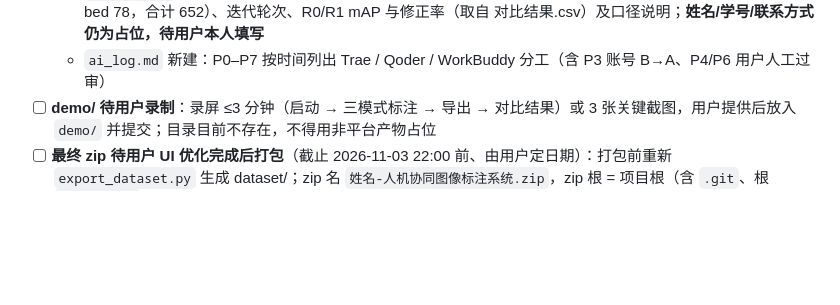
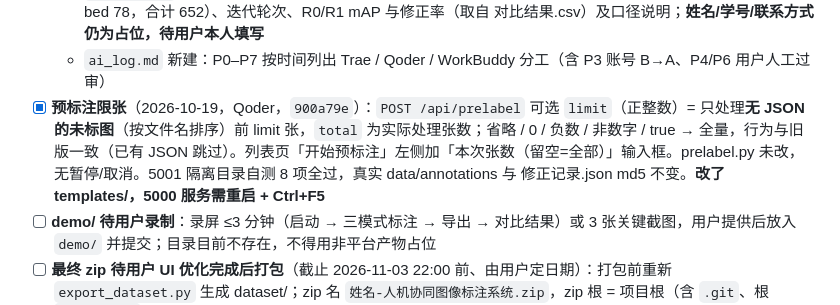
Before and after one commit to beilun1/imglabel, a Markdown page: CONTEXT.md, the part around the change. GitHub-like rendering; blank space fills up the shorter version.

Commit message:
CONTEXT: 记录预标注限张（900a79e）

```diff
--- a/CONTEXT.md
+++ b/CONTEXT.md
@@ -146,6 +146,7 @@
   - 交付物校验全过：dataset/ images/labels/segments/semantic 各 324、train 292 / val 32、data.yaml；model/best.pt（R1）+ train_metrics*.json；源码齐全；环境 OK
   - `提交信息.txt` 回填：数据集 328→324 说明（4 张非室内剔除）、类别分布按剔除后重算（laptop 85 / cup 97 / bed 78，合计 652）、迭代轮次、R0/R1 mAP 与修正率（取自 对比结果.csv）及口径说明；**姓名/学号/联系方式仍为占位，待用户本人填写**
   - `ai_log.md` 新建：P0–P7 按时间列出 Trae / Qoder / WorkBuddy 分工（含 P3 账号 B→A、P4/P6 用户人工过审）
+- [x] **预标注限张**（2026-10-19，Qoder，`900a79e`）：`POST /api/prelabel` 可选 `limit`（正整数）= 只处理**无 JSON 的未标图**（按文件名排序）前 limit 张，`total` 为实际处理张数；省略 / 0 / 负数 / 非数字 / true → 全量，行为与旧版一致（已有 JSON 跳过）。列表页「开始预标注」左侧加「本次张数（留空=全部）」输入框。prelabel.py 未改，无暂停/取消。5001 隔离目录自测 8 项全过，真实 data/annotations 与 修正记录.json md5 不变。**改了 templates/，5000 服务需重启 + Ctrl+F5**
 - [ ] **demo/ 待用户录制**：录屏 ≤3 分钟（启动 → 三模式标注 → 导出 → 对比结果）或 3 张关键截图，用户提供后放入 `demo/` 并提交；目录目前不存在，不得用非平台产物占位
 - [ ] **最终 zip 待用户 UI 优化完成后打包**（截止 2026-11-03 22:00 前、由用户定日期）：打包前重新 `export_dataset.py` 生成 dataset/；zip 名 `姓名-人机协同图像标注系统.zip`，zip 根 = 项目根（含 `.git`、根 `.gitignore`）；排除 weights/、runs/、data/images/、data/review/thumbs/、__pycache__/、.workbuddy/、docs/；FTP 上传由用户本人完成
 - [ ] **下一步待办**：用户填姓名/学号/联系方式 → 录 demo → UI 优化 → 打包 zip → 上传 FTP
```
